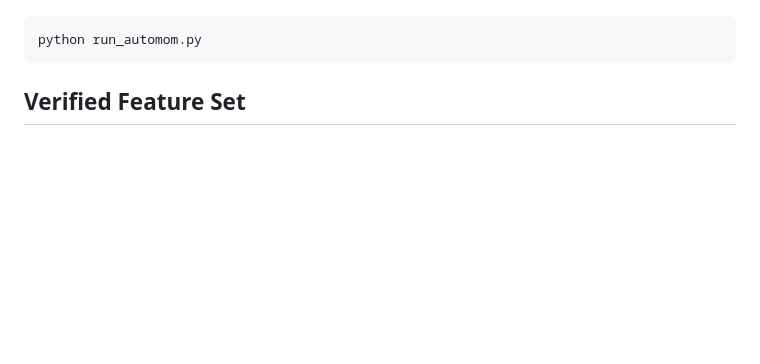
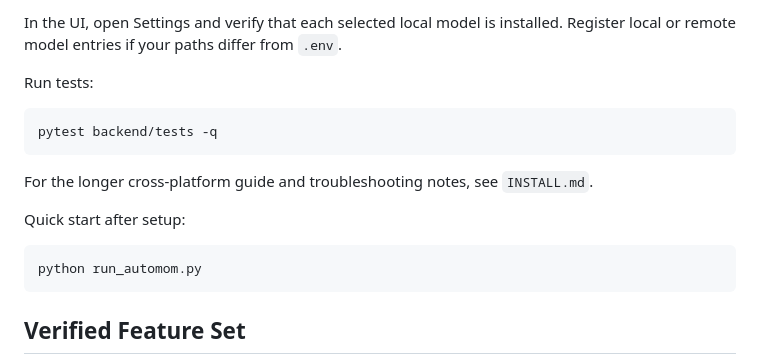
Before and after one commit to edoardopanichi/AutoMoM, a Markdown page: README.md, the part around one of its changes. Drawn GitHub-style; blank space fills up the shorter version.

Commit message:
improved installation instructions

````diff
--- a/README.md
+++ b/README.md
@@ -9,3 +172,14 @@ AutoMoM is a local-first FastAPI web application that turns meeting audio into E
+In the UI, open Settings and verify that each selected local model is installed. Register local or remote model entries if your paths differ from `.env`.
+
+Run tests:
+
+```bash
+pytest backend/tests -q
+```
+
+For the longer cross-platform guide and troubleshooting notes, see `INSTALL.md`.
+
+Quick start after setup:
 
 ```bash
 python run_automom.py
````
Also changed, not shown: other parts of README.md (+165 -2 lines).
